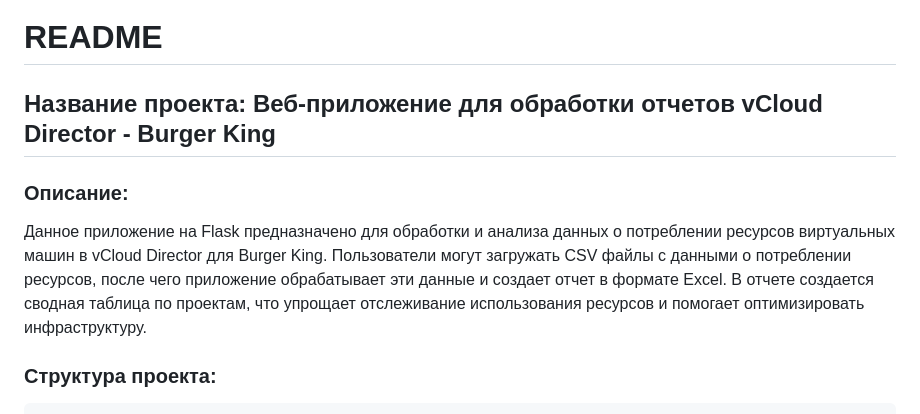
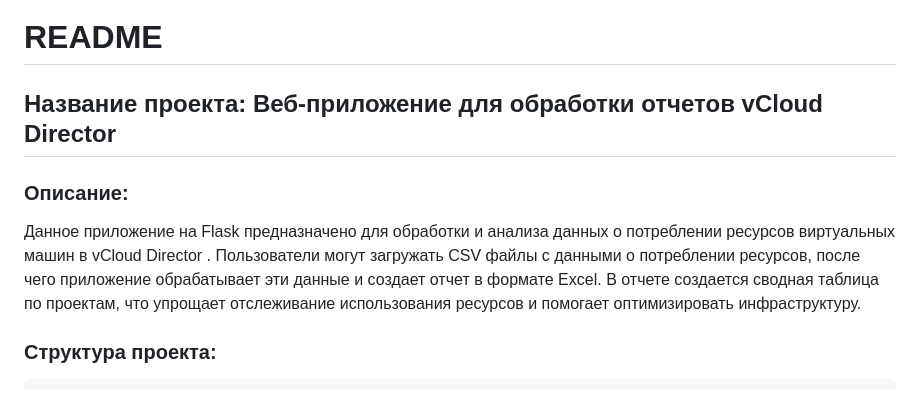
Before and after one commit to Gizex/bk-reporter, a Markdown page: README.md, the part around the change. GitHub-like rendering.

````diff
--- a/README.md
+++ b/README.md
@@ -1,9 +1,9 @@
 # README
 
-## Название проекта: Веб-приложение для обработки отчетов vCloud Director - Burger King
+## Название проекта: Веб-приложение для обработки отчетов vCloud Director
 
 ### Описание:
-Данное приложение на Flask предназначено для обработки и анализа данных о потреблении ресурсов виртуальных машин в vCloud Director для Burger King. Пользователи могут загружать CSV файлы с данными о потреблении ресурсов, после чего приложение обрабатывает эти данные и создает отчет в формате Excel. В отчете создается сводная таблица по проектам, что упрощает отслеживание использования ресурсов и помогает оптимизировать инфраструктуру.
+Данное приложение на Flask предназначено для обработки и анализа данных о потреблении ресурсов виртуальных машин в vCloud Director . Пользователи могут загружать CSV файлы с данными о потреблении ресурсов, после чего приложение обрабатывает эти данные и создает отчет в формате Excel. В отчете создается сводная таблица по проектам, что упрощает отслеживание использования ресурсов и помогает оптимизировать инфраструктуру.
 
 ### Структура проекта:
 ```
````
